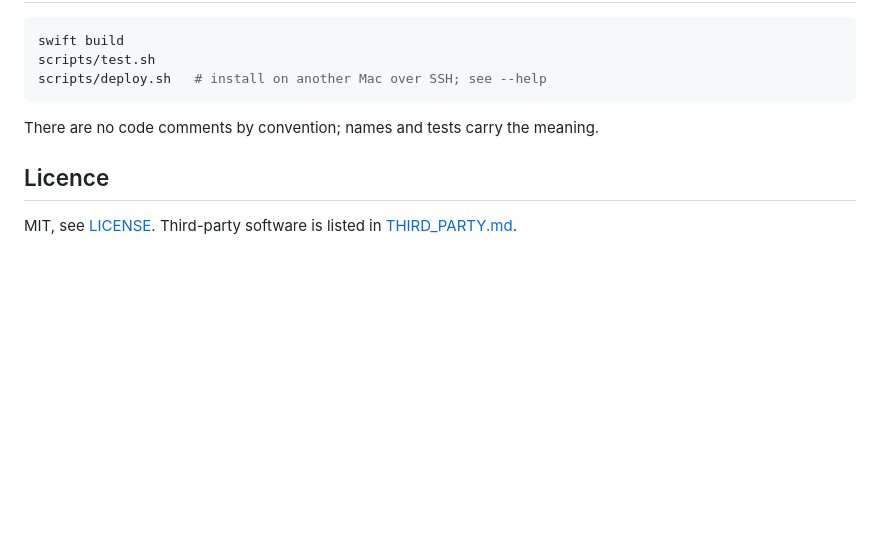
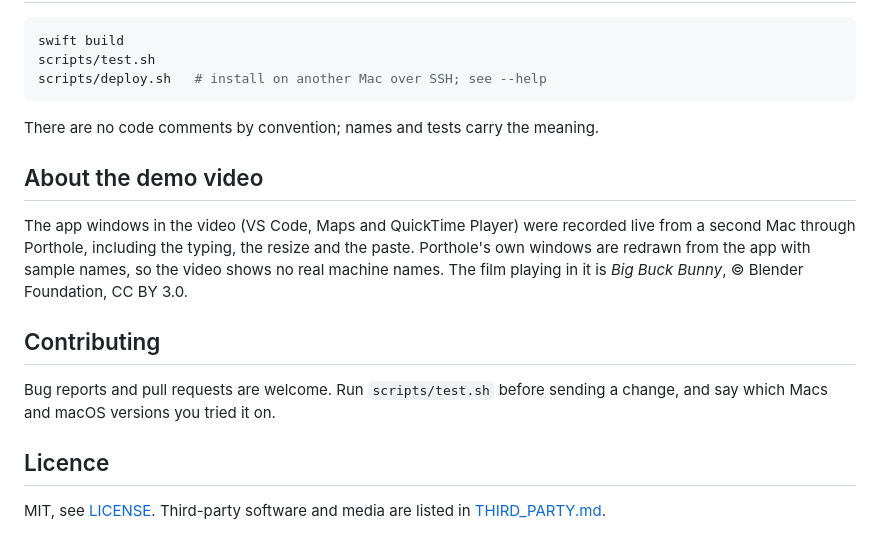
Before and after one commit to muhammademanaftab/porthole, a Markdown page: README.md, the part around one of its changes. GitHub-like rendering; blank space fills up the shorter version.

```diff
--- a/README.md
+++ b/README.md
@@ -94,6 +109,14 @@ scripts/deploy.sh   # install on another Mac over SSH; see --help
 
 There are no code comments by convention; names and tests carry the meaning.
 
+## About the demo video
+
+The app windows in the video (VS Code, Maps and QuickTime Player) were recorded live from a second Mac through Porthole, including the typing, the resize and the paste. Porthole's own windows are redrawn from the app with sample names, so the video shows no real machine names. The film playing in it is *Big Buck Bunny*, © Blender Foundation, CC BY 3.0.
+
+## Contributing
+
+Bug reports and pull requests are welcome. Run `scripts/test.sh` before sending a change, and say which Macs and macOS versions you tried it on.
+
 ## Licence
 
-MIT, see [LICENSE](LICENSE). Third-party software is listed in [THIRD_PARTY.md](THIRD_PARTY.md).
+MIT, see [LICENSE](LICENSE). Third-party software and media are listed in [THIRD_PARTY.md](THIRD_PARTY.md).
```
Also changed, not shown: other parts of README.md (+19 -4 lines), THIRD_PARTY.md (+5 -1 lines), docs/images/demo-clipboard.jpg (added), docs/images/demo-hero.jpg (added), docs/images/demo-picker.jpg (added), docs/images/demo-typing.jpg (added), docs/images/demo-windows.jpg (added), 2 other files.
